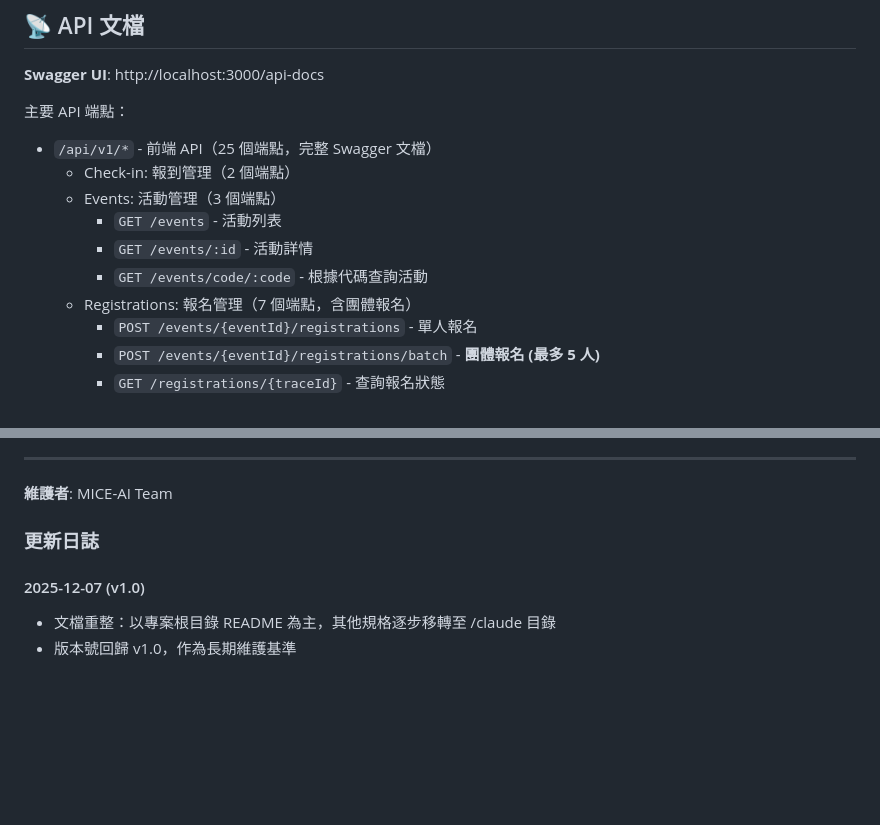
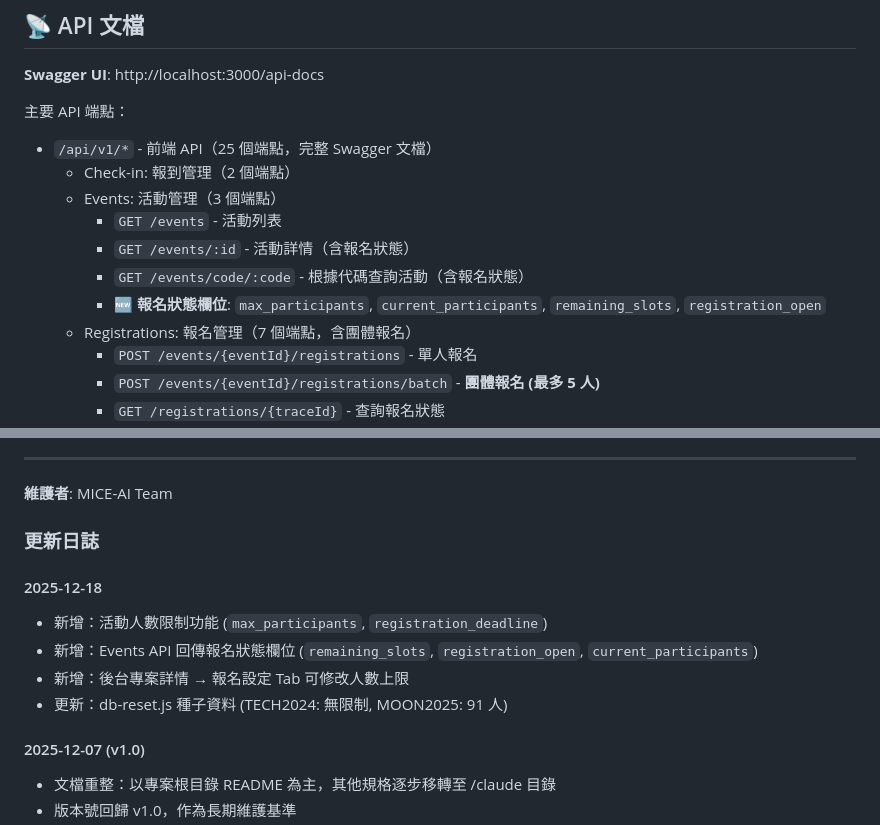
Before and after one commit to tianyen/miceai-ai, a Markdown page: README.md, 2 parts joined by grey strips. GitHub-like rendering; blank space fills up the shorter version.

Commit message:
chore: update README.md

```diff
--- a/README.md
+++ b/README.md
@@ -174,8 +174,9 @@ server/
   - Check-in: 報到管理（2 個端點）
   - Events: 活動管理（3 個端點）
     - `GET /events` - 活動列表
-    - `GET /events/:id` - 活動詳情
-    - `GET /events/code/:code` - 根據代碼查詢活動
+    - `GET /events/:id` - 活動詳情（含報名狀態）
+    - `GET /events/code/:code` - 根據代碼查詢活動（含報名狀態）
+    - 🆕 **報名狀態欄位**: `max_participants`, `current_participants`, `remaining_slots`, `registration_open`
   - Registrations: 報名管理（7 個端點，含團體報名）
     - `POST /events/{eventId}/registrations` - 單人報名
     - `POST /events/{eventId}/registrations/batch` - **團體報名 (最多 5 人)**
@@ -395,6 +396,12 @@ pm2 startup
 
 ### 更新日誌
 
+#### 2025-12-18
+- 新增：活動人數限制功能 (`max_participants`, `registration_deadline`)
+- 新增：Events API 回傳報名狀態欄位 (`remaining_slots`, `registration_open`, `current_participants`)
+- 新增：後台專案詳情 → 報名設定 Tab 可修改人數上限
+- 更新：db-reset.js 種子資料 (TECH2024: 無限制, MOON2025: 91 人)
+
 #### 2025-12-07 (v1.0)
 - 文檔重整：以專案根目錄 README 為主，其他規格逐步移轉至 /claude 目錄
 - 版本號回歸 v1.0，作為長期維護基準
```
